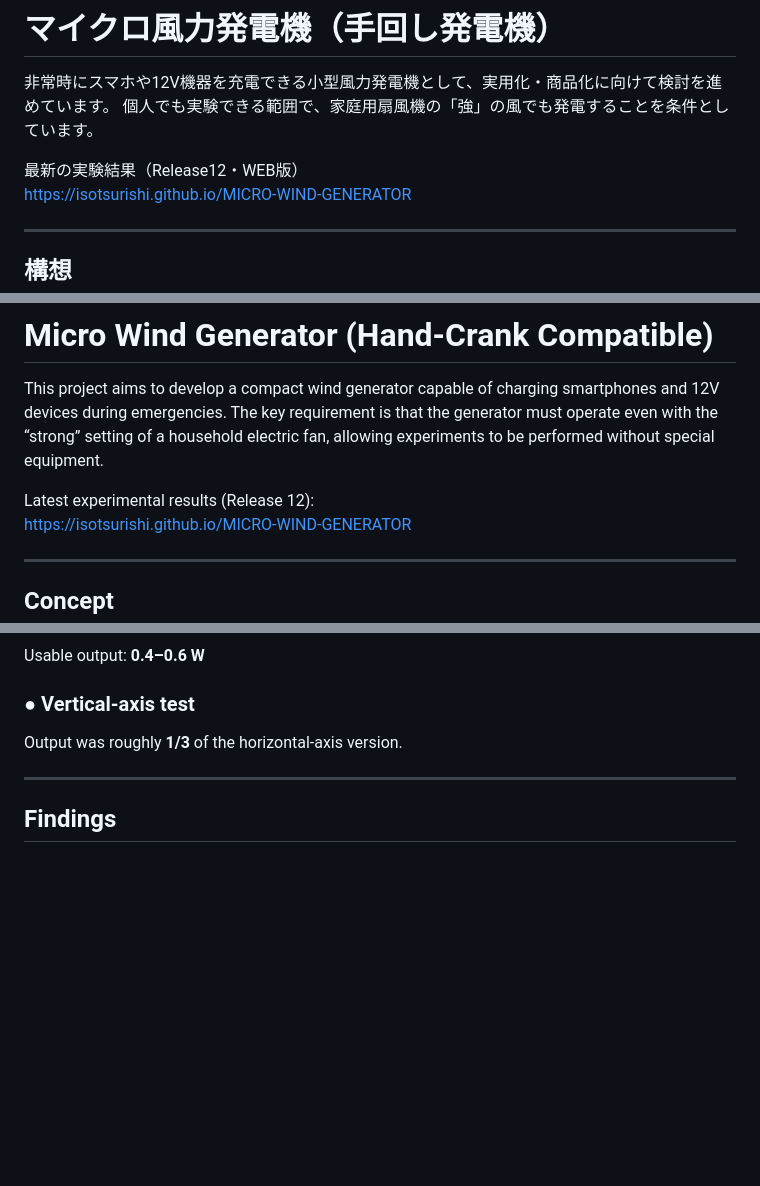
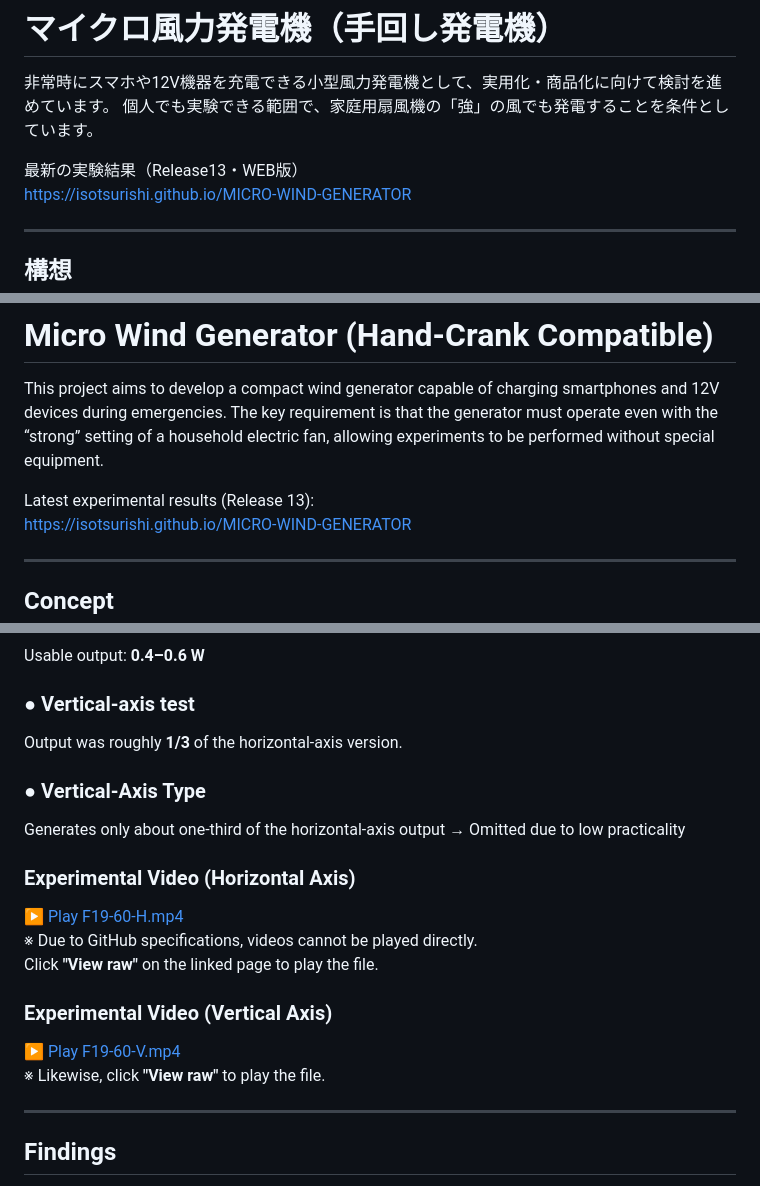
Before and after one commit to Isotsurishi/MICRO-WIND-GENERATOR, a Markdown page: README.md, 3 parts joined by grey strips. Drawn GitHub-style; blank space fills up the shorter version.

Commit message:
Release13

```diff
--- a/README.md
+++ b/README.md
@@ -3,7 +3,7 @@
 非常時にスマホや12V機器を充電できる小型風力発電機として、実用化・商品化に向けて検討を進めています。
 個人でも実験できる範囲で、家庭用扇風機の「強」の風でも発電することを条件としています。
 
-最新の実験結果（Release12・WEB版）
+最新の実験結果（Release13・WEB版）
 https://isotsurishi.github.io/MICRO-WIND-GENERATOR
 
 ---
@@ -149,7 +149,7 @@ Instagram にも掲載しています。
 This project aims to develop a compact wind generator capable of charging smartphones and 12V devices during emergencies.
 The key requirement is that the generator must operate even with the “strong” setting of a household electric fan, allowing experiments to be performed without special equipment.
 
-Latest experimental results (Release 12):
+Latest experimental results (Release 13):
 https://isotsurishi.github.io/MICRO-WIND-GENERATOR
 
 ---
@@ -204,6 +204,19 @@ Usable output: **0.4–0.6 W**
 
 ### ● Vertical‑axis test
 Output was roughly **1/3** of the horizontal‑axis version.
+
+### ● Vertical-Axis Type
+Generates only about one-third of the horizontal-axis output → Omitted due to low practicality
+
+### Experimental Video (Horizontal Axis)
+[▶ Play F19-60-H.mp4](./video/F19-60-H.mp4)
+※ Due to GitHub specifications, videos cannot be played directly.
+  Click **"View raw"** on the linked page to play the file.
+
+### Experimental Video (Vertical Axis)
+[▶ Play F19-60-V.mp4](./video/F19-60-V.mp4)
+※ Likewise, click **"View raw"** to play the file.
+
 
 ---
 
```
